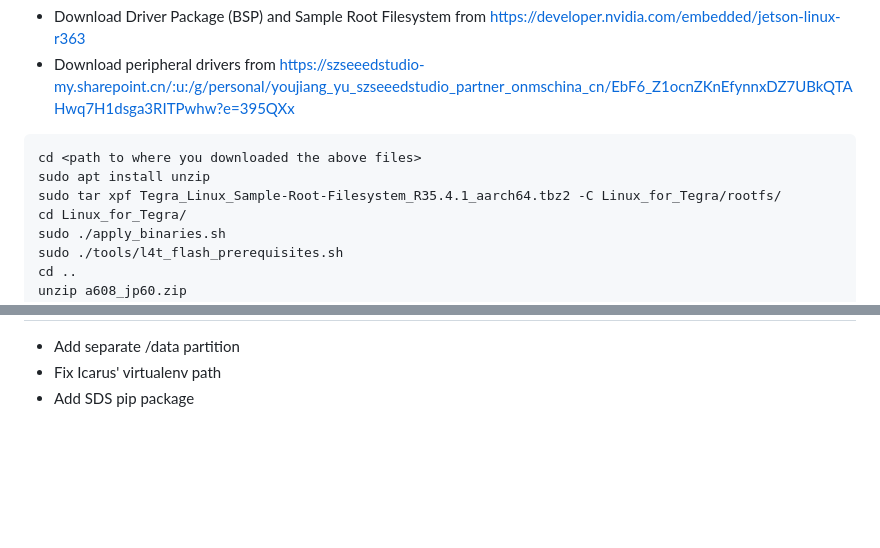
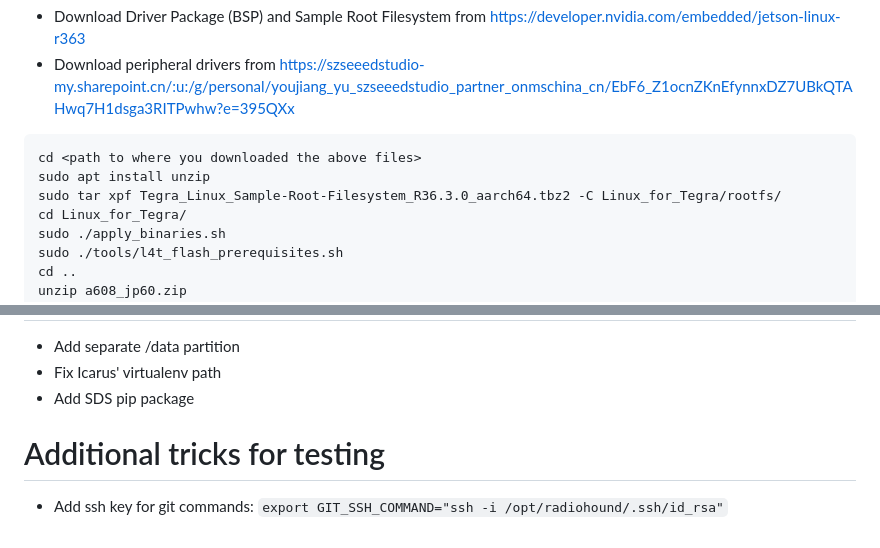
Before and after one commit to spectrumx/ansible, a Markdown page: README.md, 2 parts joined by grey strips. Rendered like a GitHub page; blank space fills up the shorter version.

Commit message:
Fix path

````diff
--- a/README.md
+++ b/README.md
@@ -41,7 +41,7 @@ Directions taken from https://wiki.seeedstudio.com/reComputer_A608_Flash_System
 ```
 cd <path to where you downloaded the above files>
 sudo apt install unzip
-sudo tar xpf Tegra_Linux_Sample-Root-Filesystem_R35.4.1_aarch64.tbz2 -C Linux_for_Tegra/rootfs/
+sudo tar xpf Tegra_Linux_Sample-Root-Filesystem_R36.3.0_aarch64.tbz2 -C Linux_for_Tegra/rootfs/
 cd Linux_for_Tegra/
 sudo ./apply_binaries.sh
 sudo ./tools/l4t_flash_prerequisites.sh
@@ -103,3 +103,9 @@ ADDITIONAL_DTB_OVERLAY_OPT="BootOrderNvme.dtbo" ./tools/kernel_flash/l4t_initrd_
 - Add separate /data partition
 - Fix Icarus' virtualenv path
 - Add SDS pip package
+
+
+
+
+# Additional tricks for testing
+- Add ssh key for git commands:  `export GIT_SSH_COMMAND="ssh -i /opt/radiohound/.ssh/id_rsa"`
````
